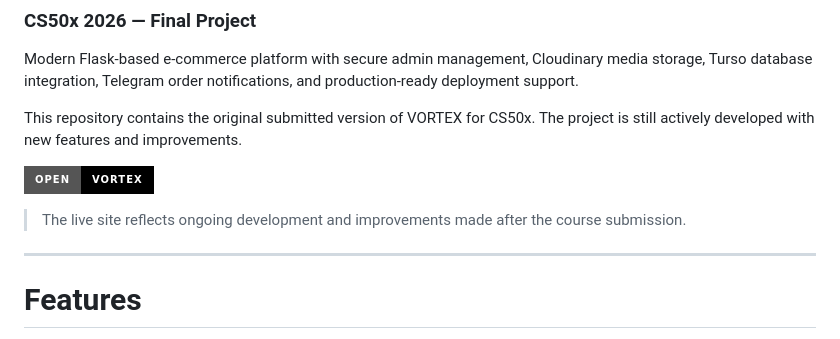
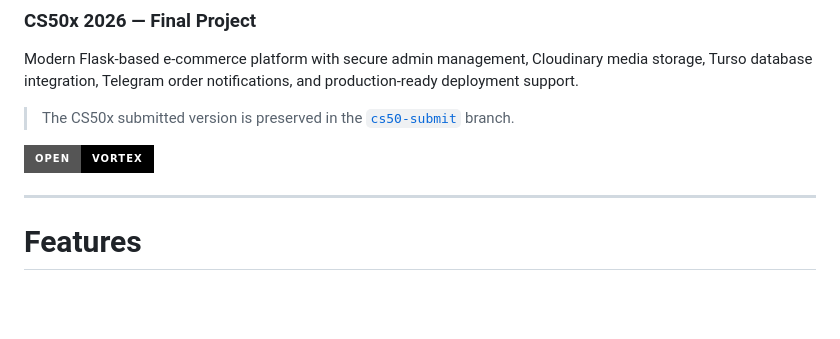
Before and after one commit to bassam-alaraby/vortex, a Markdown page: README.md, the part around the change. GitHub-like rendering; badges without logos; blank space fills up the shorter version.

```diff
--- a/README.md
+++ b/README.md
@@ -5,12 +5,9 @@ Modern Flask-based e-commerce platform with secure admin management,
 Cloudinary media storage, Turso database integration, Telegram order
 notifications, and production-ready deployment support.
 
-This repository contains the original submitted version of VORTEX for CS50x.
-The project is still actively developed with new features and improvements.
+> The CS50x submitted version is preserved in the [`cs50-submit`](https://github.com/bassam-alaraby/vortex/tree/cs50-submit) branch.
 
 [![Live Demo](https://img.shields.io/badge/Open-VORTEX-black?style=for-the-badge&logo=vercel)](https://vortex-brand.vercel.app/)
-
-> The live site reflects ongoing development and improvements made after the course submission.
 
 ---
 
```
